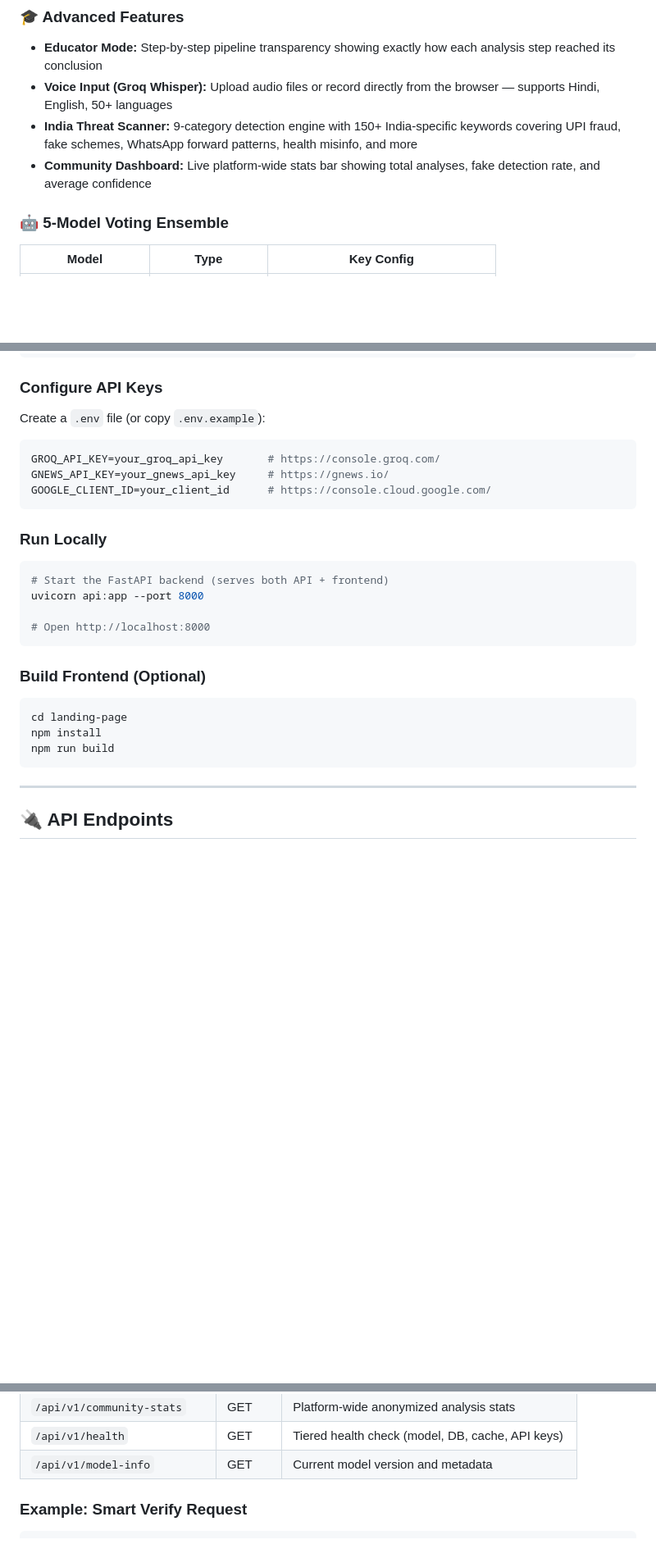
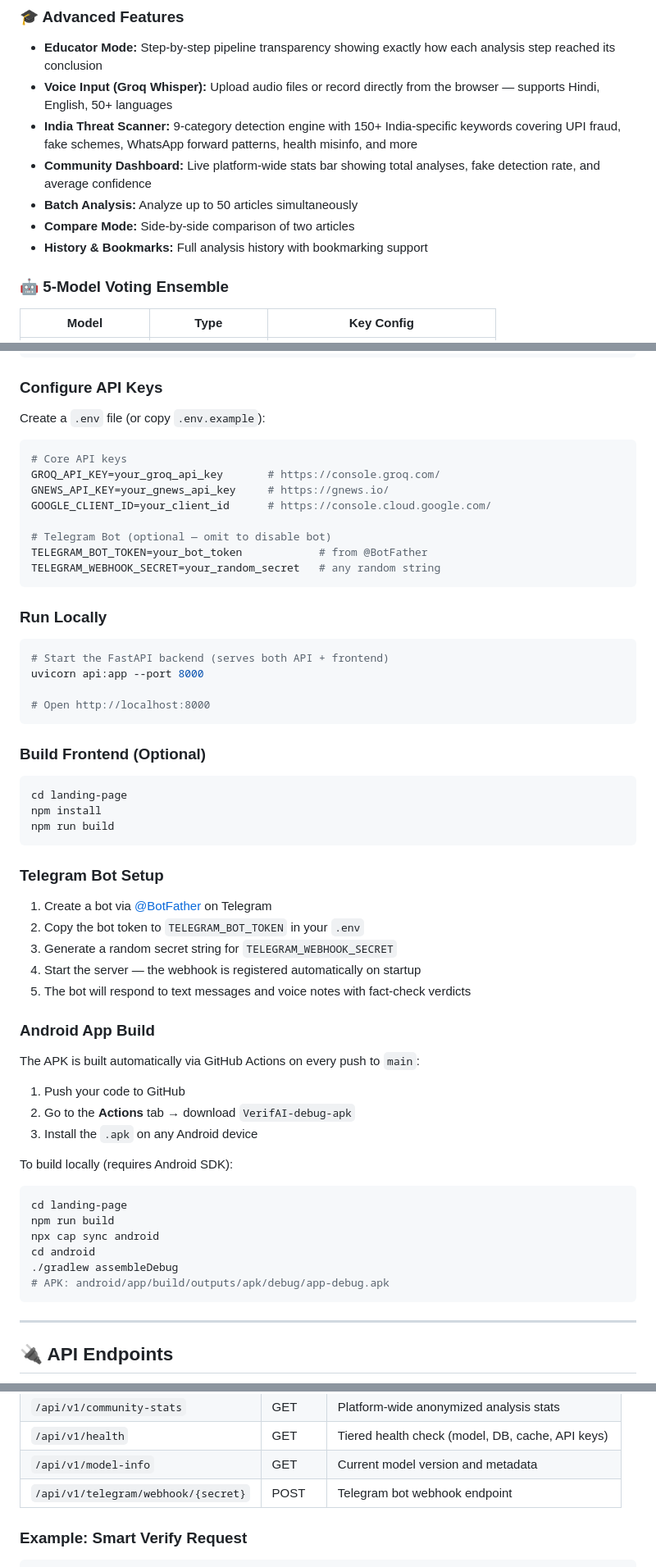
Before and after one commit to imkoushal/fake-news-detector-ai, a Markdown page: README.md, 3 parts joined by grey strips. Shown at 82% size. GitHub-like rendering; blank space fills up the shorter version.

````diff
--- a/README.md
+++ b/README.md
@@ -60,6 +89,9 @@ This dual approach catches both *stylistically* fake articles (clickbait, conspi
 - **Voice Input (Groq Whisper):** Upload audio files or record directly from the browser — supports Hindi, English, 50+ languages
 - **India Threat Scanner:** 9-category detection engine with 150+ India-specific keywords covering UPI fraud, fake schemes, WhatsApp forward patterns, health misinfo, and more
 - **Community Dashboard:** Live platform-wide stats bar showing total analyses, fake detection rate, and average confidence
+- **Batch Analysis:** Analyze up to 50 articles simultaneously
+- **Compare Mode:** Side-by-side comparison of two articles
+- **History & Bookmarks:** Full analysis history with bookmarking support
 
 ### 🤖 5-Model Voting Ensemble
 | Model | Type | Key Config |
@@ -174,9 +208,14 @@ python -m spacy download en_core_web_sm
 ### Configure API Keys
 Create a `.env` file (or copy `.env.example`):
 ```env
+# Core API keys
 GROQ_API_KEY=your_groq_api_key       # https://console.groq.com/
 GNEWS_API_KEY=your_gnews_api_key     # https://gnews.io/
 GOOGLE_CLIENT_ID=your_client_id      # https://console.cloud.google.com/
+
+# Telegram Bot (optional — omit to disable bot)
+TELEGRAM_BOT_TOKEN=your_bot_token            # from @BotFather
+TELEGRAM_WEBHOOK_SECRET=your_random_secret   # any random string
 ```
 
 ### Run Locally
@@ -192,6 +231,29 @@ uvicorn api:app --port 8000
 cd landing-page
 npm install
 npm run build
+```
+
+### Telegram Bot Setup
+1. Create a bot via [@BotFather](https://t.me/BotFather) on Telegram
+2. Copy the bot token to `TELEGRAM_BOT_TOKEN` in your `.env`
+3. Generate a random secret string for `TELEGRAM_WEBHOOK_SECRET`
+4. Start the server — the webhook is registered automatically on startup
+5. The bot will respond to text messages and voice notes with fact-check verdicts
+
+### Android App Build
+The APK is built automatically via GitHub Actions on every push to `main`:
+1. Push your code to GitHub
+2. Go to the **Actions** tab → download `VerifAI-debug-apk`
+3. Install the `.apk` on any Android device
+
+To build locally (requires Android SDK):
+```bash
+cd landing-page
+npm run build
+npx cap sync android
+cd android
+./gradlew assembleDebug
+# APK: android/app/build/outputs/apk/debug/app-debug.apk
 ```
 
 ---
@@ -212,6 +274,7 @@ npm run build
 | `/api/v1/community-stats` | GET | Platform-wide anonymized analysis stats |
 | `/api/v1/health` | GET | Tiered health check (model, DB, cache, API keys) |
 | `/api/v1/model-info` | GET | Current model version and metadata |
+| `/api/v1/telegram/webhook/{secret}` | POST | Telegram bot webhook endpoint |
 
 ### Example: Smart Verify Request
 ```bash
````
Also changed, not shown: other parts of README.md (+90 -33 lines).
